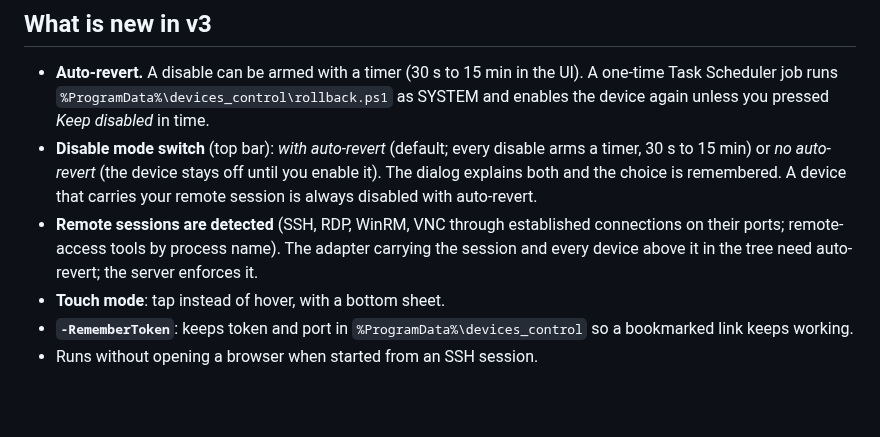
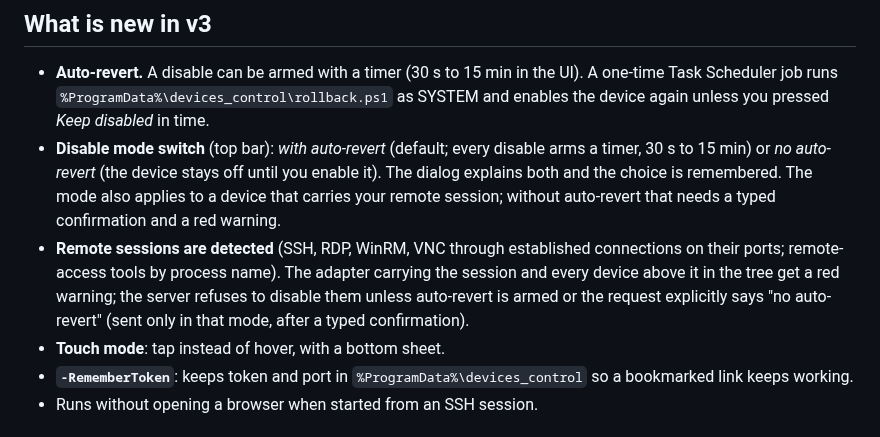
Before and after one commit to Viton4ik/devices_control, a Markdown page: devices_control_v3/README.md, the part around the change. GitHub-like rendering; blank space fills up the shorter version.

```diff
--- a/devices_control_v3/README.md
+++ b/devices_control_v3/README.md
@@ -12,8 +12,8 @@ Full documentation and screenshots: see the [repository README](../README.md).
 
 ## What is new in v3
 - **Auto-revert.** A disable can be armed with a timer (30 s to 15 min in the UI). A one-time Task Scheduler job runs `%ProgramData%\devices_control\rollback.ps1` as SYSTEM and enables the device again unless you pressed *Keep disabled* in time.
-- **Disable mode switch** (top bar): *with auto-revert* (default; every disable arms a timer, 30 s to 15 min) or *no auto-revert* (the device stays off until you enable it). The dialog explains both and the choice is remembered. A device that carries your remote session is always disabled with auto-revert.
-- **Remote sessions are detected** (SSH, RDP, WinRM, VNC through established connections on their ports; remote-access tools by process name). The adapter carrying the session and every device above it in the tree need auto-revert; the server enforces it.
+- **Disable mode switch** (top bar): *with auto-revert* (default; every disable arms a timer, 30 s to 15 min) or *no auto-revert* (the device stays off until you enable it). The dialog explains both and the choice is remembered. The mode also applies to a device that carries your remote session; without auto-revert that needs a typed confirmation and a red warning.
+- **Remote sessions are detected** (SSH, RDP, WinRM, VNC through established connections on their ports; remote-access tools by process name). The adapter carrying the session and every device above it in the tree get a red warning; the server refuses to disable them unless auto-revert is armed or the request explicitly says "no auto-revert" (sent only in that mode, after a typed confirmation).
 - **Touch mode**: tap instead of hover, with a bottom sheet.
 - **`-RememberToken`**: keeps token and port in `%ProgramData%\devices_control` so a bookmarked link keeps working.
 - Runs without opening a browser when started from an SSH session.
```
Also changed, not shown: README.md (+5 -5 lines), docs/screenshots/v3_mode.png, 4 other files.
